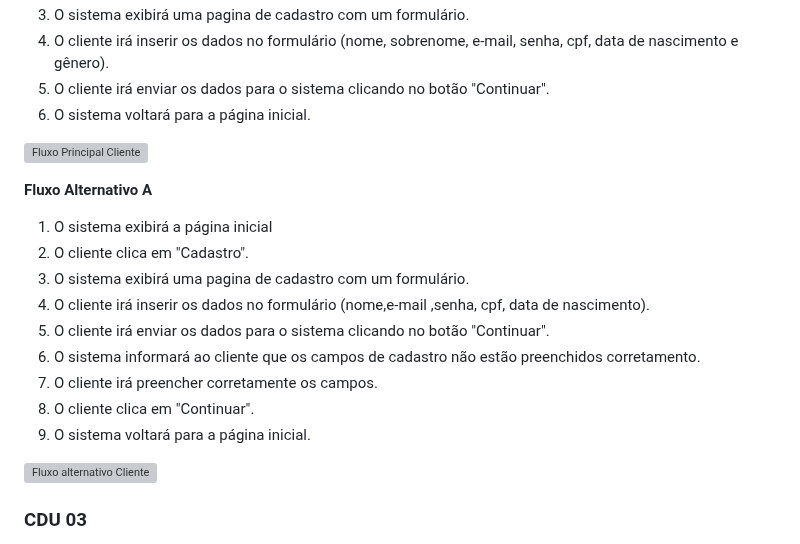
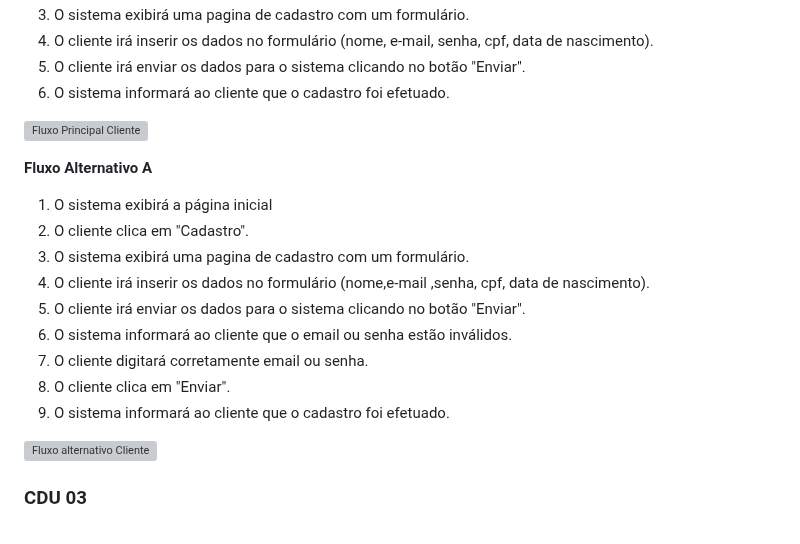
Before and after one commit to cp2-dc-info-projeto-final/medi-sched, a Markdown page: casos-de-uso.md, the part around one of its changes. Rendered like a GitHub page; grey boxes are pictures that could not be loaded.

```diff
--- a/casos-de-uso.md
+++ b/casos-de-uso.md
@@ -66,7 +81,7 @@
 3. O sistema exibirá uma pagina de cadastro com um formulário.
-4. O cliente irá inserir os dados no formulário (nome, sobrenome, e-mail, senha, cpf, data de nascimento e gênero).
-5. O cliente irá enviar os dados para o sistema clicando no botão "Continuar".
-6. O sistema voltará para a página inicial.
+4. O cliente irá inserir os dados no formulário (nome, e-mail, senha, cpf, data de nascimento).
+5. O cliente irá enviar os dados para o sistema clicando no botão "Enviar".
+6. O sistema informará ao cliente que o cadastro foi efetuado.
 
 ![Fluxo Principal Cliente](https://github.com/cp2-dc-info-projeto-final/medi-sched/assets/142700631/4fad766e-8244-4b10-a9d8-df1d23b84efd)
 
@@ -76,11 +91,11 @@
 2. O cliente clica em "Cadastro".
 3. O sistema exibirá uma pagina de cadastro com um formulário.
 4. O cliente irá inserir os dados no formulário (nome,e-mail ,senha, cpf, data de nascimento).
-5. O cliente irá enviar os dados para o sistema clicando no botão "Continuar".
-6. O sistema informará ao cliente que os campos de cadastro não estão preenchidos corretamento.
-7. O cliente irá preencher corretamente os campos.
-8. O cliente clica em "Continuar".
-9. O sistema voltará para a página inicial.
+5. O cliente irá enviar os dados para o sistema clicando no botão "Enviar".
+6. O sistema informará ao cliente que o email ou senha estão inválidos.
+7. O cliente digitará corretamente email ou senha.
+8. O cliente clica em "Enviar".
+9. O sistema informará ao cliente que o cadastro foi efetuado.
 
 ![Fluxo alternativo Cliente](https://github.com/cp2-dc-info-projeto-final/medi-sched/assets/142700631/5457bc2c-7931-48f4-a31d-f2f8068a0894)
 
```
Also changed, not shown: other parts of casos-de-uso.md (+40 -25 lines).
